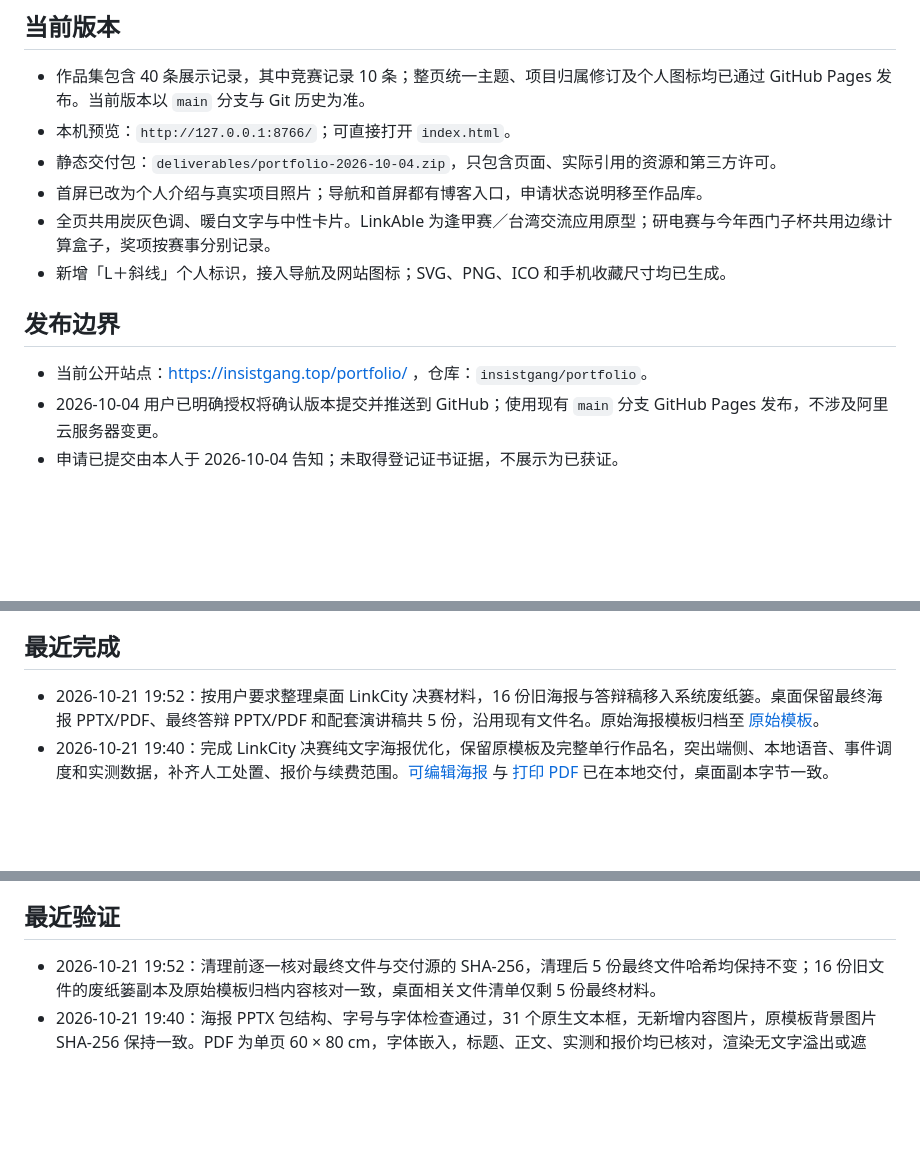
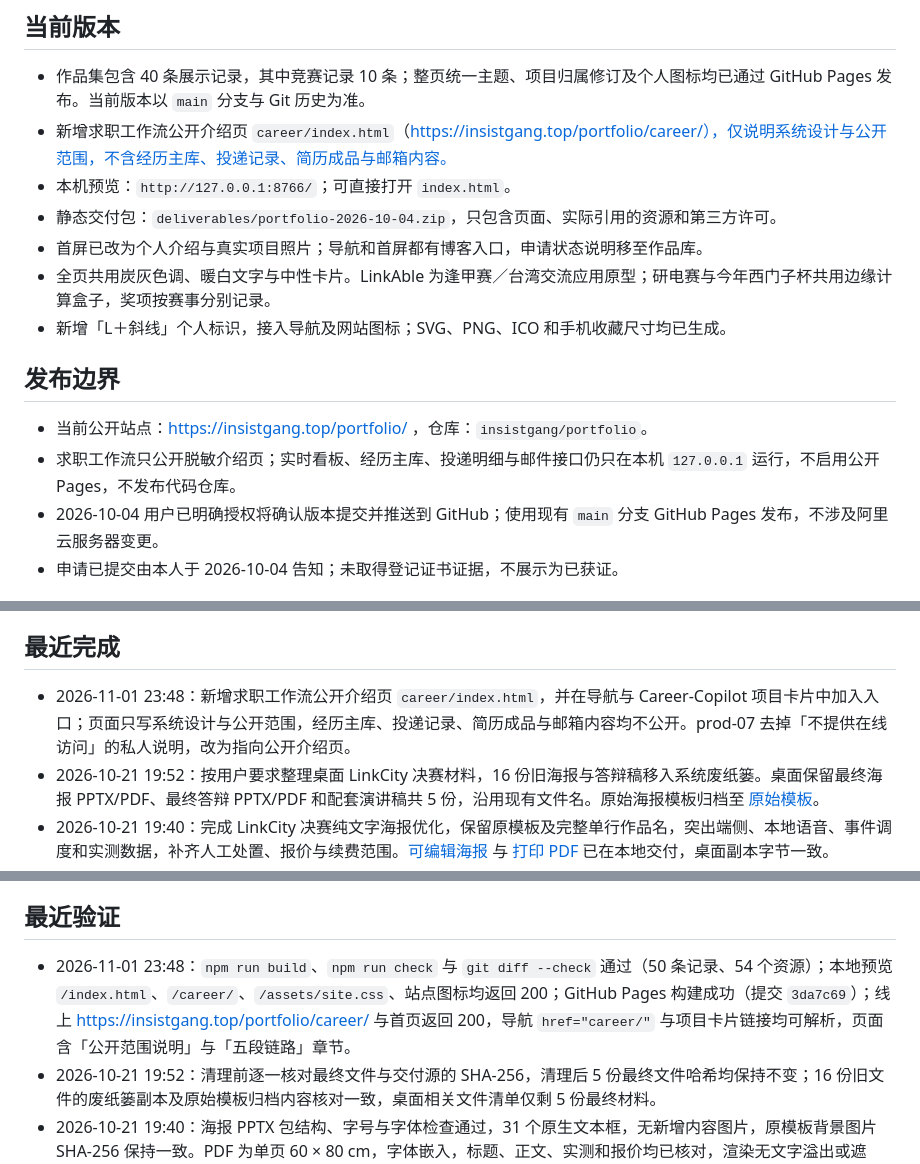
Before and after one commit to insistgang/portfolio, a Markdown page: ROADMAP.md, 3 parts joined by grey strips. Drawn GitHub-style; blank space fills up the shorter version.

Commit message:
docs: record public career workflow page rollout and verification

```diff
--- a/ROADMAP.md
+++ b/ROADMAP.md
@@ -3,6 +3,7 @@
 ## 当前版本
 
 - 作品集包含 40 条展示记录，其中竞赛记录 10 条；整页统一主题、项目归属修订及个人图标均已通过 GitHub Pages 发布。当前版本以 `main` 分支与 Git 历史为准。
+- 新增求职工作流公开介绍页 `career/index.html`（https://insistgang.top/portfolio/career/），仅说明系统设计与公开范围，不含经历主库、投递记录、简历成品与邮箱内容。
 - 本机预览：`http://127.0.0.1:8766/`；可直接打开 `index.html`。
 - 静态交付包：`deliverables/portfolio-2026-10-04.zip`，只包含页面、实际引用的资源和第三方许可。
 - 首屏已改为个人介绍与真实项目照片；导航和首屏都有博客入口，申请状态说明移至作品库。
@@ -12,6 +13,7 @@
 ## 发布边界
 
 - 当前公开站点：https://insistgang.top/portfolio/ ，仓库：`insistgang/portfolio`。
+- 求职工作流只公开脱敏介绍页；实时看板、经历主库、投递明细与邮件接口仍只在本机 `127.0.0.1` 运行，不启用公开 Pages，不发布代码仓库。
 - 2026-10-04 用户已明确授权将确认版本提交并推送到 GitHub；使用现有 `main` 分支 GitHub Pages 发布，不涉及阿里云服务器变更。
 - 申请已提交由本人于 2026-10-04 告知；未取得登记证书证据，不展示为已获证。
 
@@ -28,6 +30,7 @@
 
 ## 最近完成
 
+- 2026-11-01 23:48：新增求职工作流公开介绍页 `career/index.html`，并在导航与 Career-Copilot 项目卡片中加入入口；页面只写系统设计与公开范围，经历主库、投递记录、简历成品与邮箱内容均不公开。prod-07 去掉「不提供在线访问」的私人说明，改为指向公开介绍页。
 - 2026-10-21 19:52：按用户要求整理桌面 LinkCity 决赛材料，16 份旧海报与答辩稿移入系统废纸篓。桌面保留最终海报 PPTX/PDF、最终答辩 PPTX/PDF 和配套演讲稿共 5 份，沿用现有文件名。原始海报模板归档至 [原始模板](deliverables/linkcity-source/决赛海报_原始模板.pptx)。
 - 2026-10-21 19:40：完成 LinkCity 决赛纯文字海报优化，保留原模板及完整单行作品名，突出端侧、本地语音、事件调度和实测数据，补齐人工处置、报价与续费范围。[可编辑海报](output/pptx/决赛海报_LinkCity_优势与商业闭环优化版_v3.pptx) 与 [打印 PDF](output/pdf/决赛海报_LinkCity_优势与商业闭环优化版_v3.pdf) 已在本地交付，桌面副本字节一致。
 - 2026-10-04 19:12：个人图标已随 `44a479a` 推送并上线，导航、标签页与手机收藏入口共用同一标识；静态包同步包含全部 5 个图标文件。
@@ -45,6 +48,7 @@
 
 ## 最近验证
 
+- 2026-11-01 23:48：`npm run build`、`npm run check` 与 `git diff --check` 通过（50 条记录、54 个资源）；本地预览 `/index.html`、`/career/`、`/assets/site.css`、站点图标均返回 200；GitHub Pages 构建成功（提交 `3da7c69`）；线上 https://insistgang.top/portfolio/career/ 与首页返回 200，导航 `href="career/"` 与项目卡片链接均可解析，页面含「公开范围说明」与「五段链路」章节。
 - 2026-10-21 19:52：清理前逐一核对最终文件与交付源的 SHA-256，清理后 5 份最终文件哈希均保持不变；16 份旧文件的废纸篓副本及原始模板归档内容核对一致，桌面相关文件清单仅剩 5 份最终材料。
 - 2026-10-21 19:40：海报 PPTX 包结构、字号与字体检查通过，31 个原生文本框，无新增内容图片，原模板背景图片 SHA-256 保持一致。PDF 为单页 60 × 80 cm，字体嵌入，标题、正文、实测和报价均已核对，渲染无文字溢出或遮挡。
 - 2026-10-04 19:12：[图标发布任务](https://github.com/insistgang/portfolio/actions/runs/37197843355) 成功；线上首页与 SVG、高清 PNG、32px PNG、ICO、Apple 图标均返回 200，MIME 类型正确且字节与本地一致。
```
Also changed, not shown: CONTENT_NOTES.md (+1 -0 lines).
